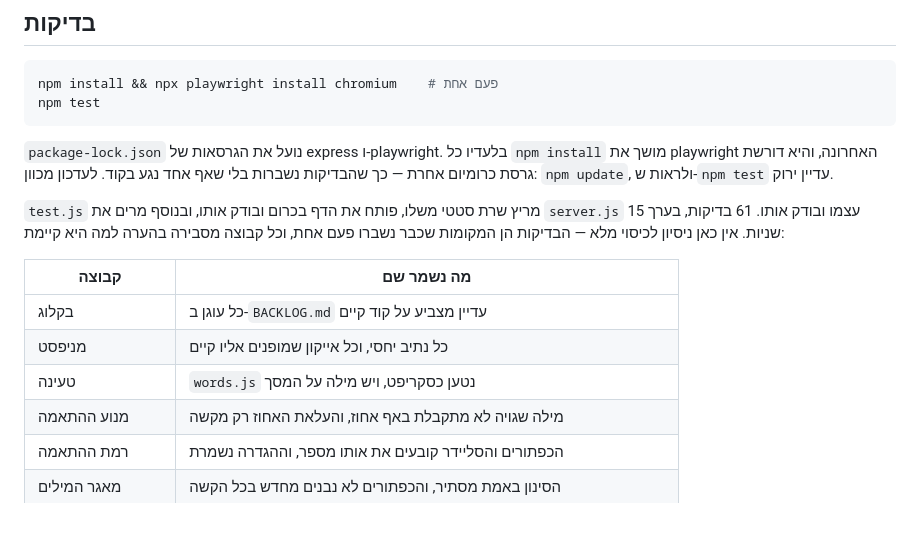
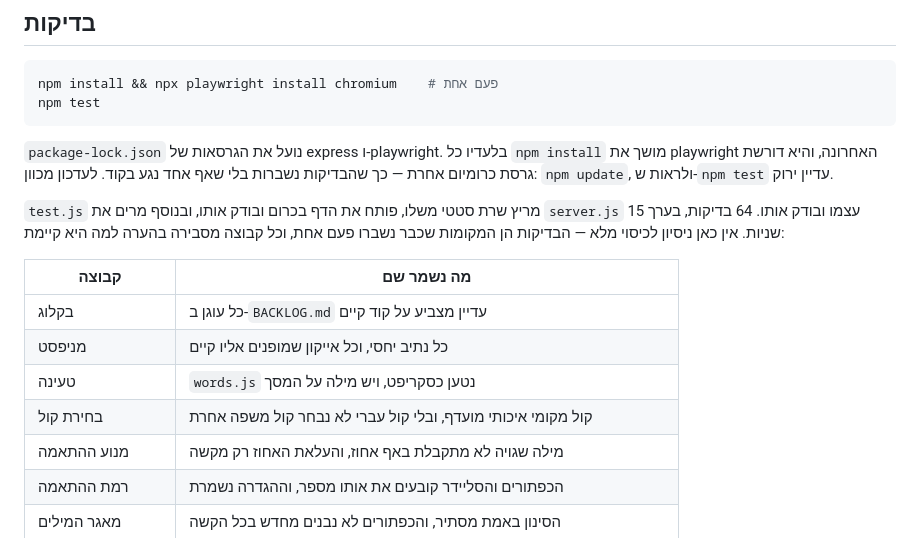
Before and after one commit to amitzaitman/STMW, a Markdown page: README.md, the part around the change. Rendered like a GitHub page.

Commit message:
docs: README — קבוצת בחירת קול ו-64 בדיקות
Co-Authored-By: Claude Opus 5.5 <noreply@anthropic.com>
Claude-Session: https://claude.ai/code/session_01DMkRC2oM9YTsa25Yk7Doij

```diff
--- a/README.md
+++ b/README.md
@@ -157,7 +157,7 @@ npm test
 ולראות ש-`npm test` עדיין ירוק.
 
 `test.js` מריץ שרת סטטי משלו, פותח את הדף בכרום ובודק אותו, ובנוסף מרים
-את `server.js` עצמו ובודק אותו. 61 בדיקות, בערך 15 שניות. אין כאן ניסיון לכיסוי מלא — הבדיקות הן המקומות שכבר נשברו
+את `server.js` עצמו ובודק אותו. 64 בדיקות, בערך 15 שניות. אין כאן ניסיון לכיסוי מלא — הבדיקות הן המקומות שכבר נשברו
 פעם אחת, וכל קבוצה מסבירה בהערה למה היא קיימת:
 
 | קבוצה | מה נשמר שם |
@@ -165,6 +165,7 @@ npm test
 | בקלוג | כל עוגן ב-`BACKLOG.md` עדיין מצביע על קוד קיים |
 | מניפסט | כל נתיב יחסי, וכל אייקון שמופנים אליו קיים |
 | טעינה | `words.js` נטען כסקריפט, ויש מילה על המסך |
+| בחירת קול | קול מקומי איכותי מועדף, ובלי קול עברי לא נבחר קול משפה אחרת |
 | מנוע ההתאמה | מילה שגויה לא מתקבלת באף אחוז, והעלאת האחוז רק מקשה |
 | רמת ההתאמה | הכפתורים והסליידר קובעים את אותו מספר, וההגדרה נשמרת |
 | מאגר המילים | הסינון באמת מסתיר, והכפתורים לא נבנים מחדש בכל הקשה |
```
